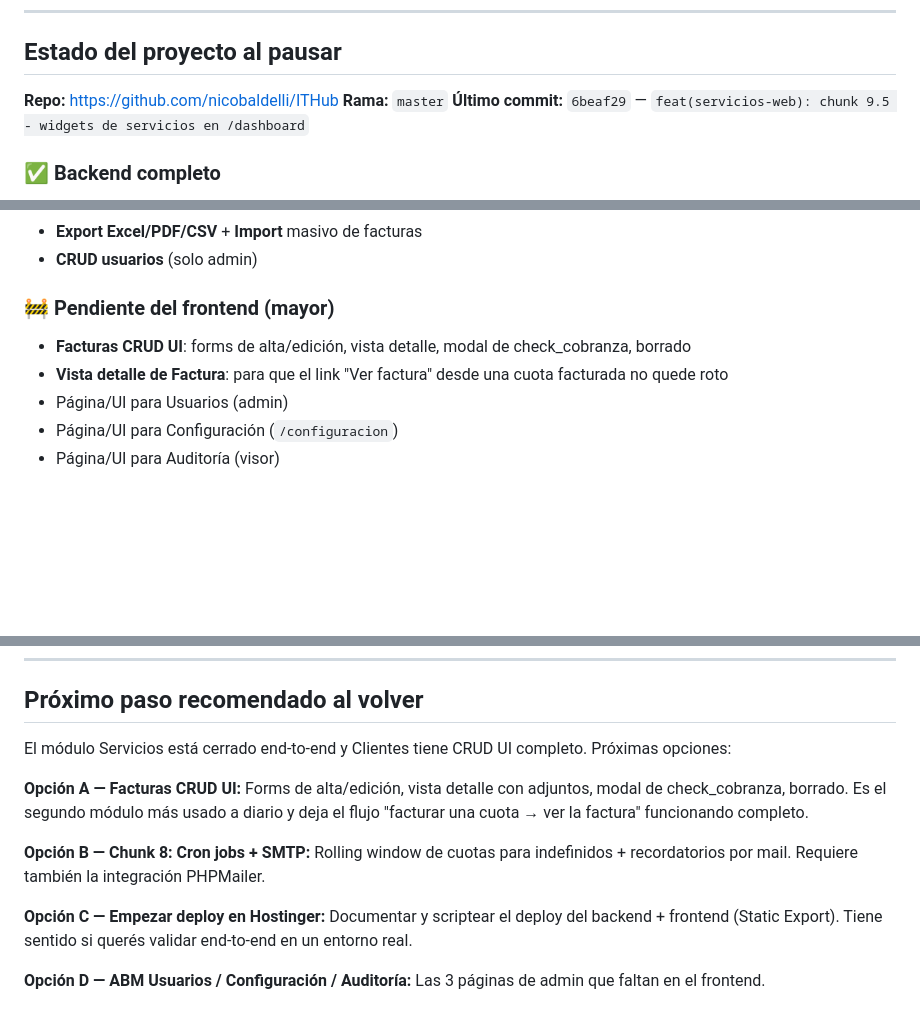
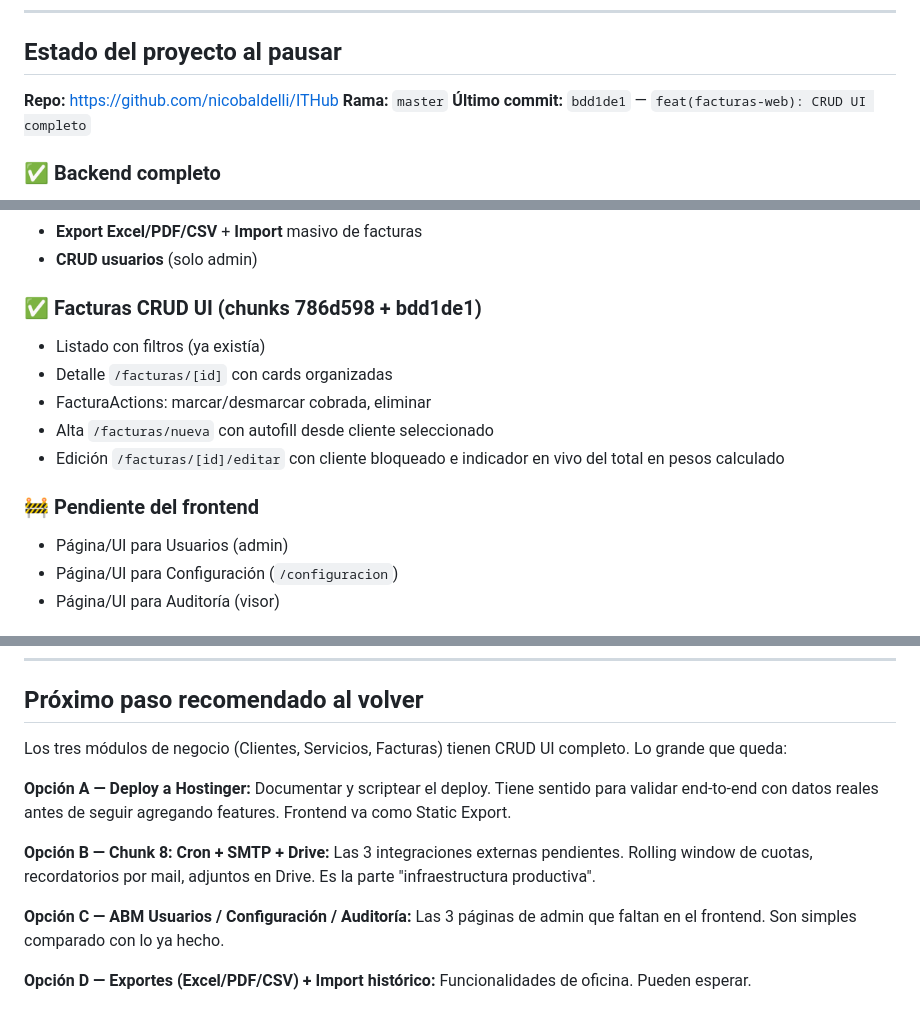
Before and after one commit to nicobaldelli/ITHub, a Markdown page: docs/handoff-claude-code.md, 3 parts joined by grey strips. GitHub-like rendering; blank space fills up the shorter version.

Commit message:
docs: handoff con facturas CRUD UI completo

```diff
--- a/docs/handoff-claude-code.md
+++ b/docs/handoff-claude-code.md
@@ -8,7 +8,7 @@
 
 **Repo:** https://github.com/nicobaldelli/ITHub
 **Rama:** `master`
-**Último commit:** `6beaf29` — `feat(servicios-web): chunk 9.5 - widgets de servicios en /dashboard`
+**Último commit:** `bdd1de1` — `feat(facturas-web): CRUD UI completo`
 
 ### ✅ Backend completo
 - Auth JWT con refresh rotation, lockout, audit (chunk 1)
@@ -44,9 +44,15 @@
 - **Export Excel/PDF/CSV** + **Import** masivo de facturas
 - **CRUD usuarios** (solo admin)
 
-### 🚧 Pendiente del frontend (mayor)
-- **Facturas CRUD UI**: forms de alta/edición, vista detalle, modal de check_cobranza, borrado
-- **Vista detalle de Factura**: para que el link "Ver factura" desde una cuota facturada no quede roto
+### ✅ Facturas CRUD UI (chunks 786d598 + bdd1de1)
+- Listado con filtros (ya existía)
+- Detalle `/facturas/[id]` con cards organizadas
+- FacturaActions: marcar/desmarcar cobrada, eliminar
+- Alta `/facturas/nueva` con autofill desde cliente seleccionado
+- Edición `/facturas/[id]/editar` con cliente bloqueado e indicador en
+  vivo del total en pesos calculado
+
+### 🚧 Pendiente del frontend
 - Página/UI para Usuarios (admin)
 - Página/UI para Configuración (`/configuracion`)
 - Página/UI para Auditoría (visor)
@@ -117,16 +123,16 @@ Está en `CLAUDE.md` raíz, pero recordá:
 
 ## Próximo paso recomendado al volver
 
-El módulo Servicios está cerrado end-to-end y Clientes tiene CRUD UI completo. Próximas opciones:
+Los tres módulos de negocio (Clientes, Servicios, Facturas) tienen CRUD UI completo. Lo grande que queda:
 
-**Opción A — Facturas CRUD UI:**
-Forms de alta/edición, vista detalle con adjuntos, modal de check_cobranza, borrado. Es el segundo módulo más usado a diario y deja el flujo "facturar una cuota → ver la factura" funcionando completo.
+**Opción A — Deploy a Hostinger:**
+Documentar y scriptear el deploy. Tiene sentido para validar end-to-end con datos reales antes de seguir agregando features. Frontend va como Static Export.
 
-**Opción B — Chunk 8: Cron jobs + SMTP:**
-Rolling window de cuotas para indefinidos + recordatorios por mail. Requiere también la integración PHPMailer.
+**Opción B — Chunk 8: Cron + SMTP + Drive:**
+Las 3 integraciones externas pendientes. Rolling window de cuotas, recordatorios por mail, adjuntos en Drive. Es la parte "infraestructura productiva".
 
-**Opción C — Empezar deploy en Hostinger:**
-Documentar y scriptear el deploy del backend + frontend (Static Export). Tiene sentido si querés validar end-to-end en un entorno real.
+**Opción C — ABM Usuarios / Configuración / Auditoría:**
+Las 3 páginas de admin que faltan en el frontend. Son simples comparado con lo ya hecho.
 
-**Opción D — ABM Usuarios / Configuración / Auditoría:**
-Las 3 páginas de admin que faltan en el frontend.
+**Opción D — Exportes (Excel/PDF/CSV) + Import histórico:**
+Funcionalidades de oficina. Pueden esperar.
```
